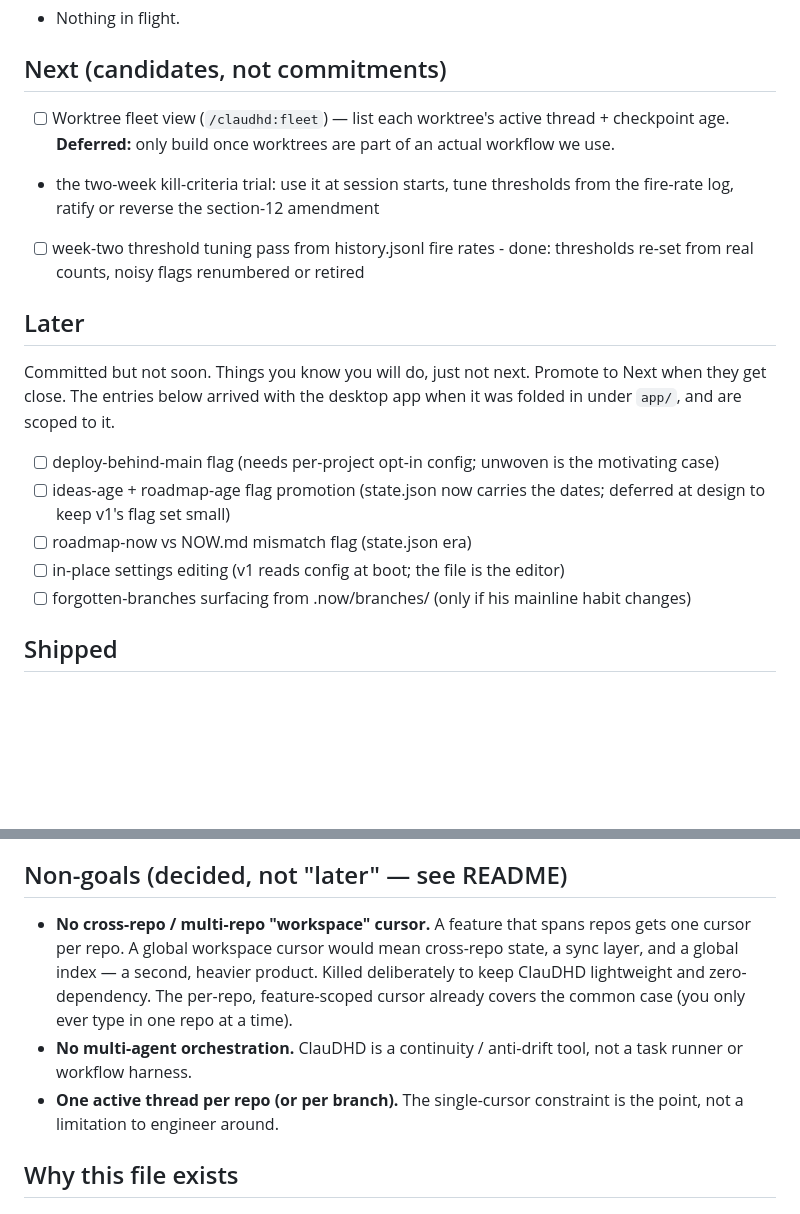
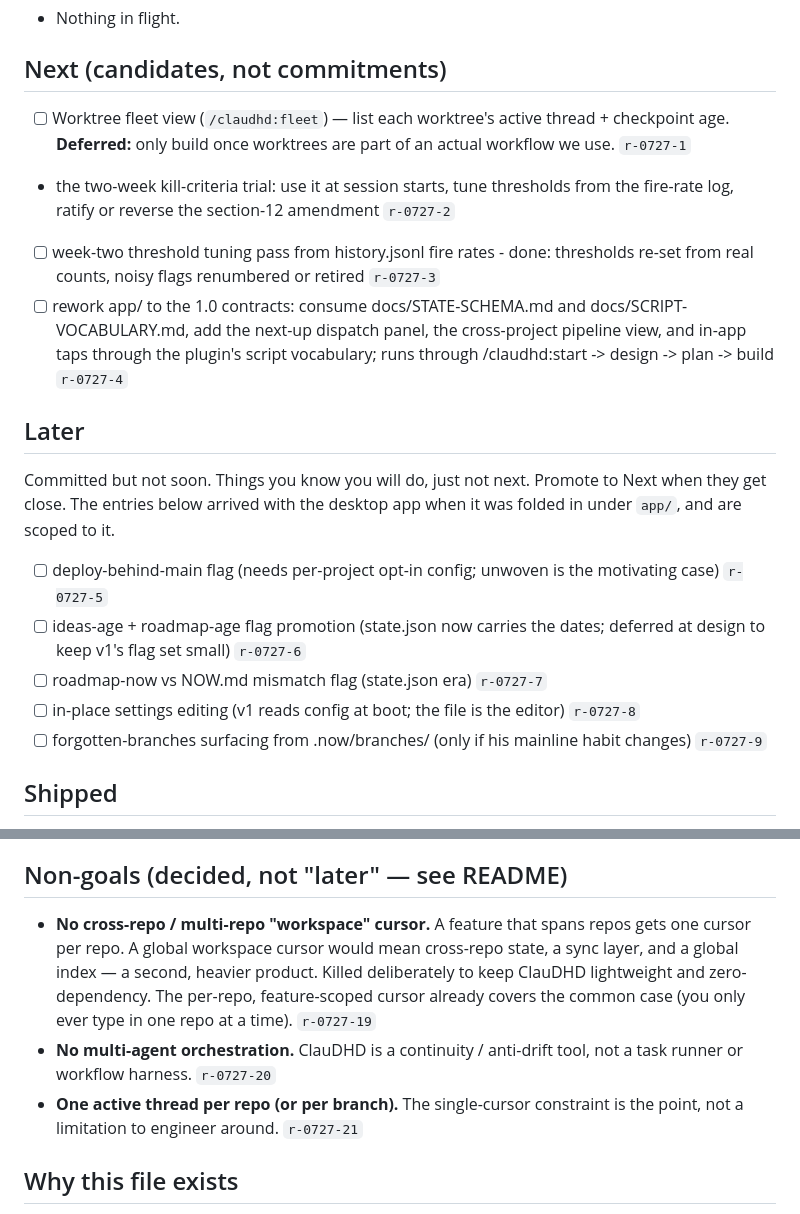
Before and after one commit to kidsmeal/ClauDHD, a Markdown page: ROADMAP.md, 2 parts joined by grey strips. Rendered like a GitHub page; blank space fills up the shorter version.

```diff
--- a/ROADMAP.md
+++ b/ROADMAP.md
@@ -8,19 +8,20 @@ ClauDHD's own backlog and decision log — kept the way the plugin asks you to k
 
 ## Next (candidates, not commitments)
 
-- [ ] Worktree fleet view (`/claudhd:fleet`) — list each worktree's active thread + checkpoint age. **Deferred:** only build once worktrees are part of an actual workflow we use.
-- the two-week kill-criteria trial: use it at session starts, tune thresholds from the fire-rate log, ratify or reverse the section-12 amendment
-- [ ] week-two threshold tuning pass from history.jsonl fire rates - done: thresholds re-set from real counts, noisy flags renumbered or retired
+- [ ] Worktree fleet view (`/claudhd:fleet`) — list each worktree's active thread + checkpoint age. **Deferred:** only build once worktrees are part of an actual workflow we use. `r-0727-1`
+- the two-week kill-criteria trial: use it at session starts, tune thresholds from the fire-rate log, ratify or reverse the section-12 amendment `r-0727-2`
+- [ ] week-two threshold tuning pass from history.jsonl fire rates - done: thresholds re-set from real counts, noisy flags renumbered or retired `r-0727-3`
+- [ ] rework app/ to the 1.0 contracts: consume docs/STATE-SCHEMA.md and docs/SCRIPT-VOCABULARY.md, add the next-up dispatch panel, the cross-project pipeline view, and in-app taps through the plugin's script vocabulary; runs through /claudhd:start -> design -> plan -> build `r-0727-4`
 
 ## Later
 
 Committed but not soon. Things you know you will do, just not next. Promote to Next when they get close. The entries below arrived with the desktop app when it was folded in under `app/`, and are scoped to it.
 
-- [ ] deploy-behind-main flag (needs per-project opt-in config; unwoven is the motivating case)
-- [ ] ideas-age + roadmap-age flag promotion (state.json now carries the dates; deferred at design to keep v1's flag set small)
-- [ ] roadmap-now vs NOW.md mismatch flag (state.json era)
-- [ ] in-place settings editing (v1 reads config at boot; the file is the editor)
-- [ ] forgotten-branches surfacing from .now/branches/ (only if his mainline habit changes)
+- [ ] deploy-behind-main flag (needs per-project opt-in config; unwoven is the motivating case) `r-0727-5`
+- [ ] ideas-age + roadmap-age flag promotion (state.json now carries the dates; deferred at design to keep v1's flag set small) `r-0727-6`
+- [ ] roadmap-now vs NOW.md mismatch flag (state.json era) `r-0727-7`
+- [ ] in-place settings editing (v1 reads config at boot; the file is the editor) `r-0727-8`
+- [ ] forgotten-branches surfacing from .now/branches/ (only if his mainline habit changes) `r-0727-9`
 
 ## Shipped
 
@@ -36,9 +37,9 @@ Committed but not soon. Things you know you will do, just not next. Promote to N
 
 ## Non-goals (decided, not "later" — see README)
 
-- **No cross-repo / multi-repo "workspace" cursor.** A feature that spans repos gets one cursor per repo. A global workspace cursor would mean cross-repo state, a sync layer, and a global index — a second, heavier product. Killed deliberately to keep ClauDHD lightweight and zero-dependency. The per-repo, feature-scoped cursor already covers the common case (you only ever type in one repo at a time).
-- **No multi-agent orchestration.** ClauDHD is a continuity / anti-drift tool, not a task runner or workflow harness.
-- **One active thread per repo (or per branch).** The single-cursor constraint is the point, not a limitation to engineer around.
+- **No cross-repo / multi-repo "workspace" cursor.** A feature that spans repos gets one cursor per repo. A global workspace cursor would mean cross-repo state, a sync layer, and a global index — a second, heavier product. Killed deliberately to keep ClauDHD lightweight and zero-dependency. The per-repo, feature-scoped cursor already covers the common case (you only ever type in one repo at a time). `r-0727-19`
+- **No multi-agent orchestration.** ClauDHD is a continuity / anti-drift tool, not a task runner or workflow harness. `r-0727-20`
+- **One active thread per repo (or per branch).** The single-cursor constraint is the point, not a limitation to engineer around. `r-0727-21`
 
 ## Why this file exists
 
```
Also changed, not shown: other parts of ROADMAP.md (+9 -9 lines), docs/CURRENTNESS_AUDIT.md (added, +58 -0 lines), docs/RUNTIME_VERIFICATION_QUEUE.md (added, +31 -0 lines).
